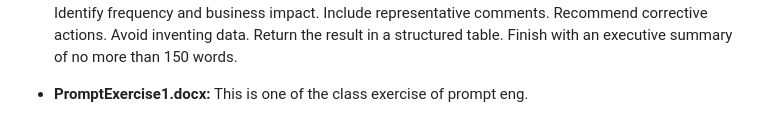
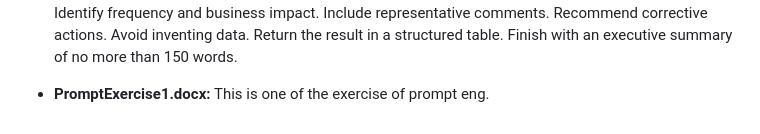
Before and after one commit to monicag-gupta/SirionChamps2026, a Markdown page: README.md, the part around the change. GitHub-like rendering.

```diff
--- a/README.md
+++ b/README.md
@@ -97,4 +97,4 @@ Return the result in a structured table.
 Finish with an executive summary of no more than 150 words.
 
 - **PromptExercise1.docx:**
-  This is one of the class exercise of prompt eng.
+  This is one of the exercise of prompt eng.
```
